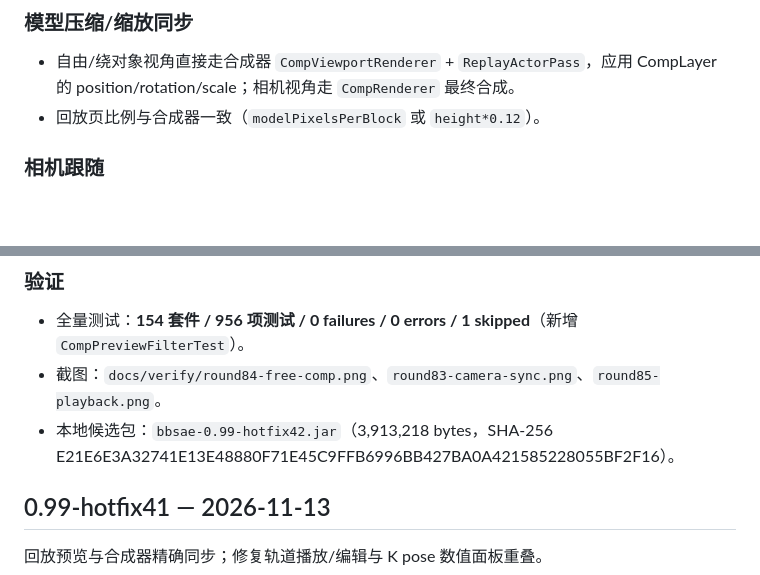
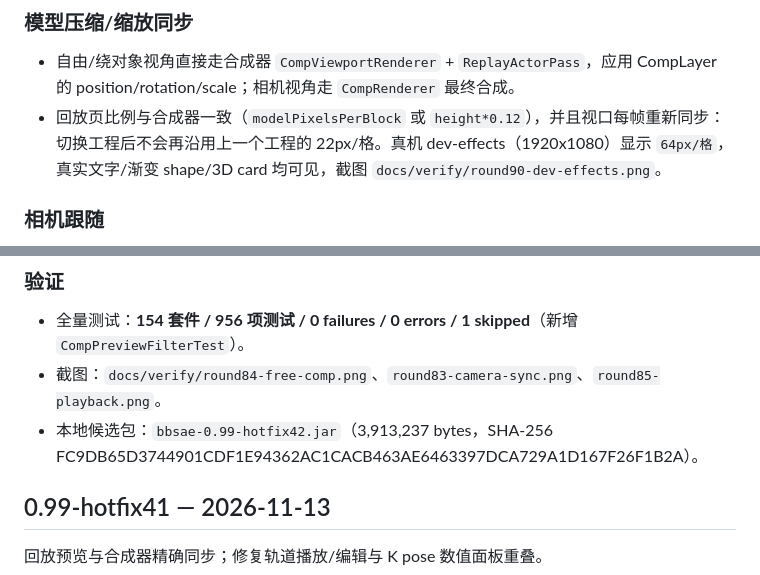
Before and after one commit to zhongend/bbsae, a Markdown page: CHANGELOG.md, 2 parts joined by grey strips. Drawn GitHub-style; blank space fills up the shorter version.

```diff
--- a/CHANGELOG.md
+++ b/CHANGELOG.md
@@ -19,7 +19,9 @@
 
 - 自由/绕对象视角直接走合成器 `CompViewportRenderer` + `ReplayActorPass`，应用 CompLayer
   的 position/rotation/scale；相机视角走 `CompRenderer` 最终合成。
-- 回放页比例与合成器一致（`modelPixelsPerBlock` 或 `height*0.12`）。
+- 回放页比例与合成器一致（`modelPixelsPerBlock` 或 `height*0.12`），并且视口每帧重新同步：
+  切换工程后不会再沿用上一个工程的 22px/格。真机 dev-effects（1920x1080）显示 `64px/格`，
+  真实文字/渐变 shape/3D card 均可见，截图 `docs/verify/round90-dev-effects.png`。
 
 ### 相机跟随
 
@@ -37,7 +39,7 @@
 
 - 全量测试：**154 套件 / 956 项测试 / 0 failures / 0 errors / 1 skipped**（新增 `CompPreviewFilterTest`）。
 - 截图：`docs/verify/round84-free-comp.png`、`round83-camera-sync.png`、`round85-playback.png`。
-- 本地候选包：`bbsae-0.99-hotfix42.jar`（3,913,218 bytes，SHA-256 E21E6E3A32741E13E48880F71E45C9FFB6996BB427BA0A421585228055BF2F16）。
+- 本地候选包：`bbsae-0.99-hotfix42.jar`（3,913,237 bytes，SHA-256 FC9DB65D3744901CDF1E94362AC1CACB463AE6463397DCA729A1D167F26F1B2A）。
 
 ## 0.99-hotfix41 — 2026-11-13
 
```
Also changed, not shown: docs/ROUND84-REPLAY-REAL-PREVIEW.md (+7 -2 lines), docs/verify/round90-dev-effects.png (added), 1 other file.
